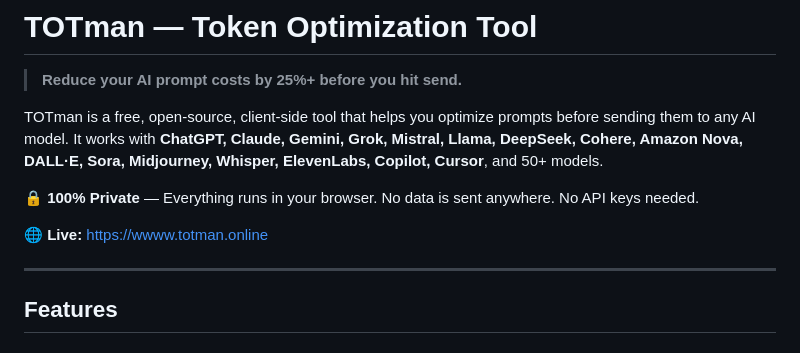
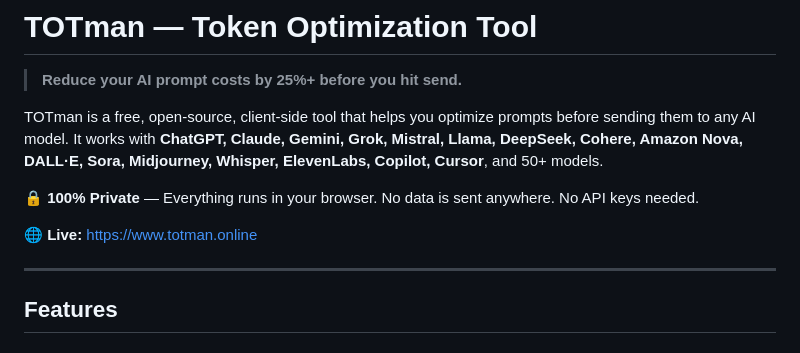
Before and after one commit to PuneetKhamborkar/totman, a Markdown page: README.md, the part around the change. Drawn GitHub-style.

Commit message:
Fix typo in live link URL

```diff
--- a/README.md
+++ b/README.md
@@ -6,7 +6,7 @@ TOTman is a free, open-source, client-side tool that helps you optimize prompts
 
 **🔒 100% Private** — Everything runs in your browser. No data is sent anywhere. No API keys needed.
 
-🌐 **Live:** [https://wwww.totman.online](https://wwww.totman.online)
+🌐 **Live:** [https://www.totman.online](https://www.totman.online)
 
 ---
 
```
